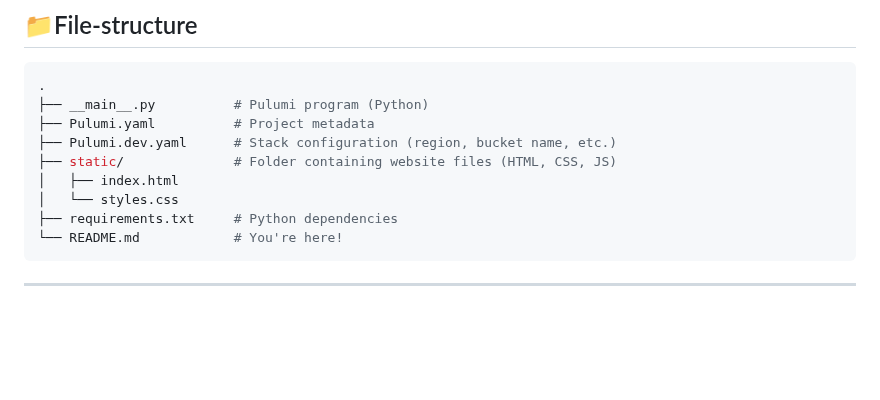
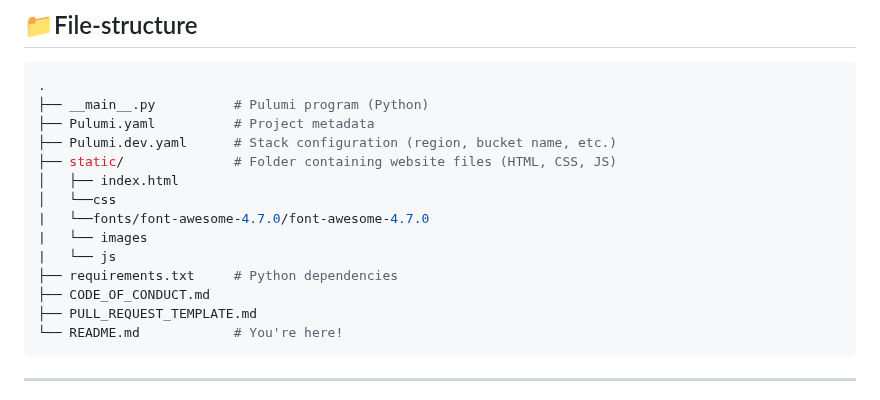
Before and after one commit to onlyfave/Pulumi-deploy-static, a Markdown page: README.md, the part around the change. GitHub-like rendering; blank space fills up the shorter version.

````diff
--- a/README.md
+++ b/README.md
@@ -60,8 +60,13 @@ Before starting, ensure you have the following tools installed and set up:
 ├── Pulumi.dev.yaml      # Stack configuration (region, bucket name, etc.)
 ├── static/              # Folder containing website files (HTML, CSS, JS)
 │   ├── index.html
-│   └── styles.css
+│   └──css
+|   └──fonts/font-awesome-4.7.0/font-awesome-4.7.0
+|   └── images
+|   └── js
 ├── requirements.txt     # Python dependencies
+├── CODE_OF_CONDUCT.md
+├── PULL_REQUEST_TEMPLATE.md
 └── README.md            # You're here!
 ```
 
````
